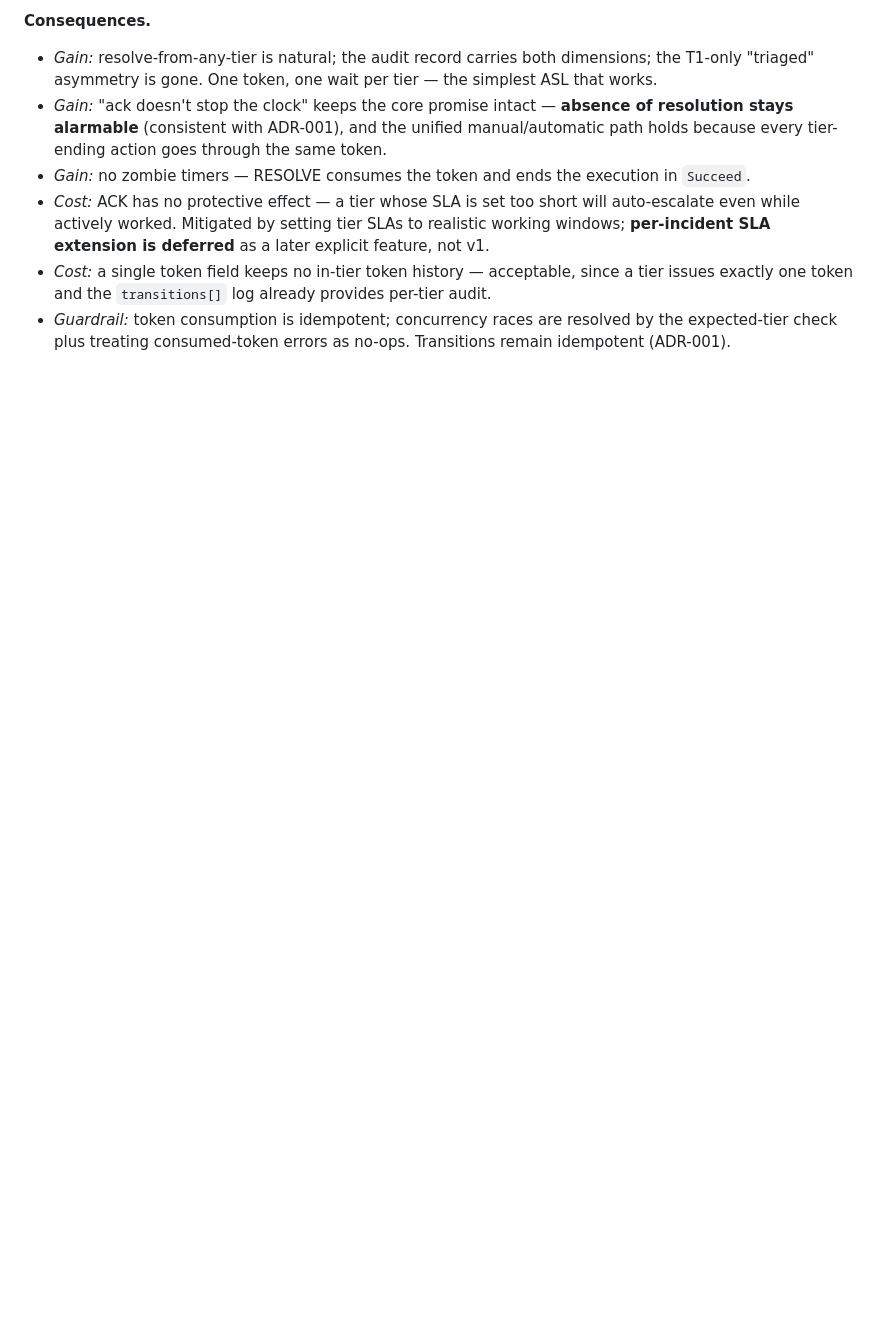
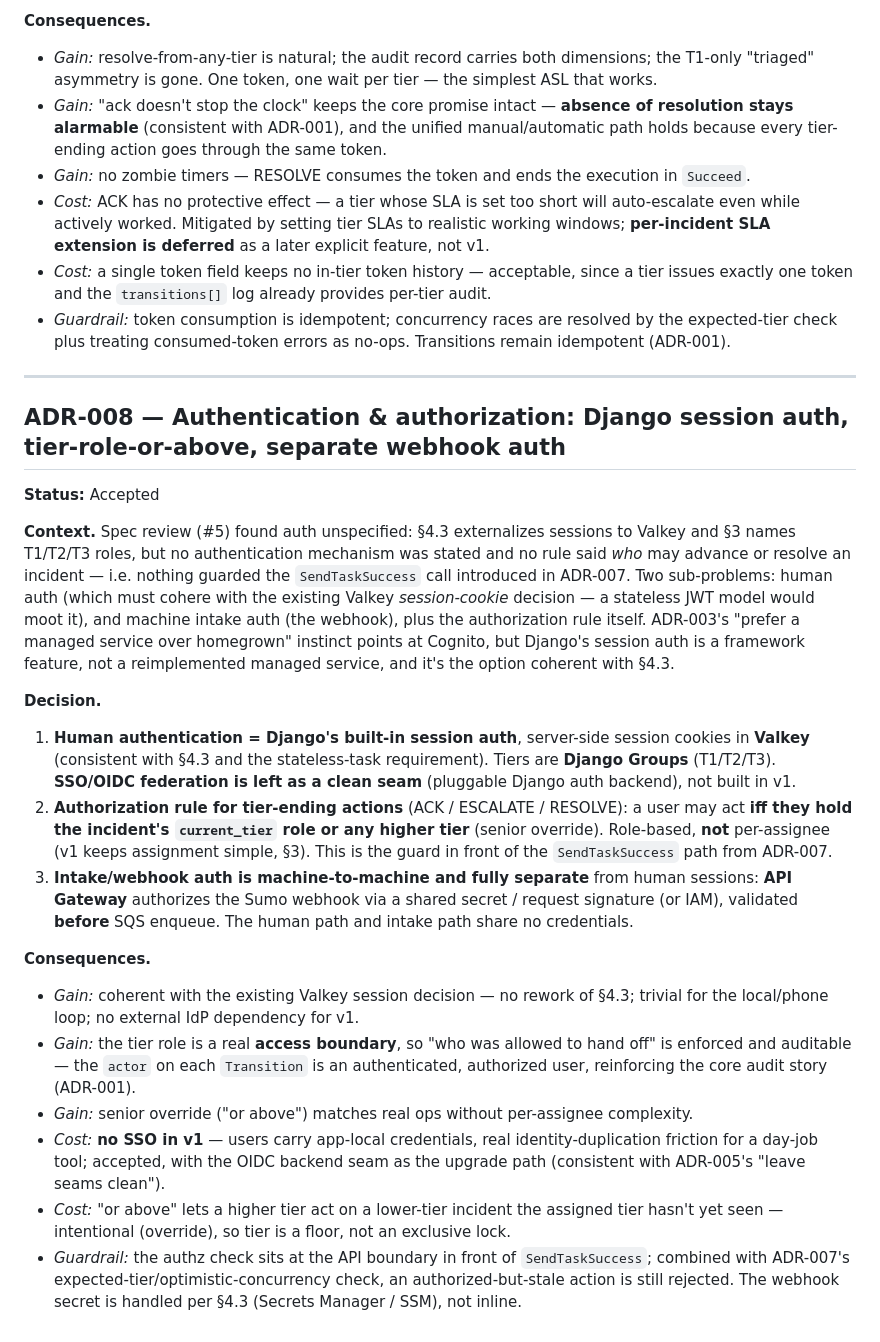
Before and after one commit to gotoplanb/watch, a Markdown page: watch-adrs.md, the part around the change. Rendered like a GitHub page; blank space fills up the shorter version.

Commit message:
Add ADR-008 (auth/authz) and update spec
Resolves spec-gap issue #5:
- Human auth: Django session auth, cookies in Valkey, tiers as Groups;
  SSO/OIDC left as a clean seam (no Cognito/JWT, keeps Valkey coherent)
- Authz for ACK/ESCALATE/RESOLVE: current_tier role or above (senior
  override), role-based, guarding the SendTaskSuccess path from ADR-007
- Webhook auth: API Gateway shared secret/signature, separate from
  human sessions, validated before enqueue

Closes #5

Co-Authored-By: Claude Opus 4.8 (1M context) <noreply@anthropic.com>

```diff
--- a/watch-adrs.md
+++ b/watch-adrs.md
@@ -107,3 +107,23 @@
 - *Cost:* ACK has no protective effect — a tier whose SLA is set too short will auto-escalate even while actively worked. Mitigated by setting tier SLAs to realistic working windows; **per-incident SLA extension is deferred** as a later explicit feature, not v1.
 - *Cost:* a single token field keeps no in-tier token history — acceptable, since a tier issues exactly one token and the `transitions[]` log already provides per-tier audit.
 - *Guardrail:* token consumption is idempotent; concurrency races are resolved by the expected-tier check plus treating consumed-token errors as no-ops. Transitions remain idempotent (ADR-001).
+
+---
+
+## ADR-008 — Authentication & authorization: Django session auth, tier-role-or-above, separate webhook auth
+**Status:** Accepted
+
+**Context.** Spec review (#5) found auth unspecified: §4.3 externalizes sessions to Valkey and §3 names T1/T2/T3 roles, but no authentication mechanism was stated and no rule said *who* may advance or resolve an incident — i.e. nothing guarded the `SendTaskSuccess` call introduced in ADR-007. Two sub-problems: human auth (which must cohere with the existing Valkey *session-cookie* decision — a stateless JWT model would moot it), and machine intake auth (the webhook), plus the authorization rule itself. ADR-003's "prefer a managed service over homegrown" instinct points at Cognito, but Django's session auth is a framework feature, not a reimplemented managed service, and it's the option coherent with §4.3.
+
+**Decision.**
+1. **Human authentication = Django's built-in session auth**, server-side session cookies in **Valkey** (consistent with §4.3 and the stateless-task requirement). Tiers are **Django Groups** (T1/T2/T3). **SSO/OIDC federation is left as a clean seam** (pluggable Django auth backend), not built in v1.
+2. **Authorization rule for tier-ending actions** (ACK / ESCALATE / RESOLVE): a user may act **iff they hold the incident's `current_tier` role or any higher tier** (senior override). Role-based, **not** per-assignee (v1 keeps assignment simple, §3). This is the guard in front of the `SendTaskSuccess` path from ADR-007.
+3. **Intake/webhook auth is machine-to-machine and fully separate** from human sessions: **API Gateway** authorizes the Sumo webhook via a shared secret / request signature (or IAM), validated **before** SQS enqueue. The human path and intake path share no credentials.
+
+**Consequences.**
+- *Gain:* coherent with the existing Valkey session decision — no rework of §4.3; trivial for the local/phone loop; no external IdP dependency for v1.
+- *Gain:* the tier role is a real **access boundary**, so "who was allowed to hand off" is enforced and auditable — the `actor` on each `Transition` is an authenticated, authorized user, reinforcing the core audit story (ADR-001).
+- *Gain:* senior override ("or above") matches real ops without per-assignee complexity.
+- *Cost:* **no SSO in v1** — users carry app-local credentials, real identity-duplication friction for a day-job tool; accepted, with the OIDC backend seam as the upgrade path (consistent with ADR-005's "leave seams clean").
+- *Cost:* "or above" lets a higher tier act on a lower-tier incident the assigned tier hasn't yet seen — intentional (override), so tier is a floor, not an exclusive lock.
+- *Guardrail:* the authz check sits at the API boundary in front of `SendTaskSuccess`; combined with ADR-007's expected-tier/optimistic-concurrency check, an authorized-but-stale action is still rejected. The webhook secret is handled per §4.3 (Secrets Manager / SSM), not inline.
```
Also changed, not shown: watch-v1-spec.md (+2 -0 lines).
